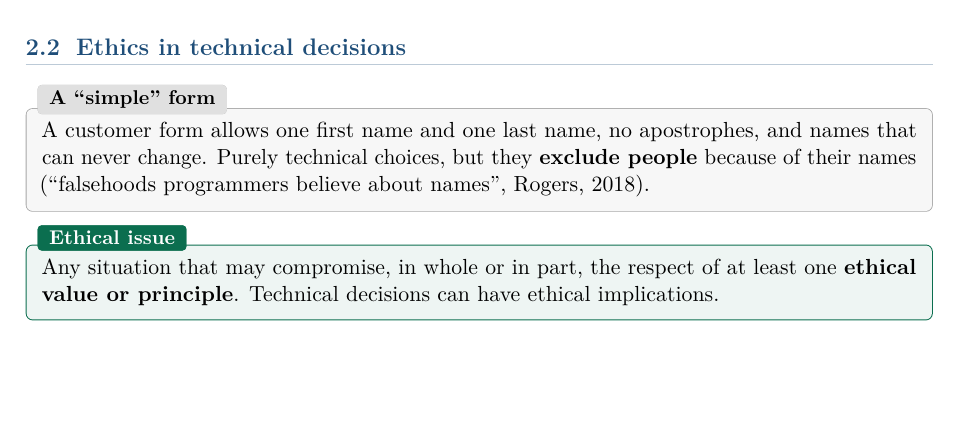
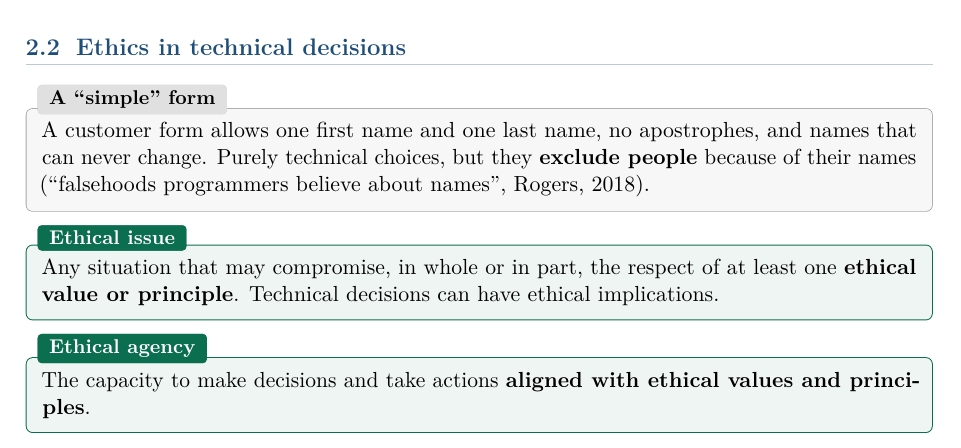
Before and after one commit to AlphaXT38G/notes_ba5, a LaTeX book (respsoft/course.tex): part of page 8 of 8, cut so that both start at the same text, the shorter picture padded with empty space. Compiled offline with pdfLaTeX.

Commit message:
feat(respsoft): add the ethical agency definition
Co-Authored-By: Claude Opus 5.5 <noreply@anthropic.com>

```diff
--- a/respsoft/course.tex
+++ b/respsoft/course.tex
@@ -264,4 +264,9 @@ Any situation that may compromise, in whole or in part, the respect of at least
 \textbf{ethical value or principle}. Technical decisions can have ethical implications.
 \end{defnbox}
 
+\begin{defnbox}[title={Ethical agency}]
+The capacity to make decisions and take actions \textbf{aligned with ethical values and
+principles}.
+\end{defnbox}
+
 \end{document}
```
